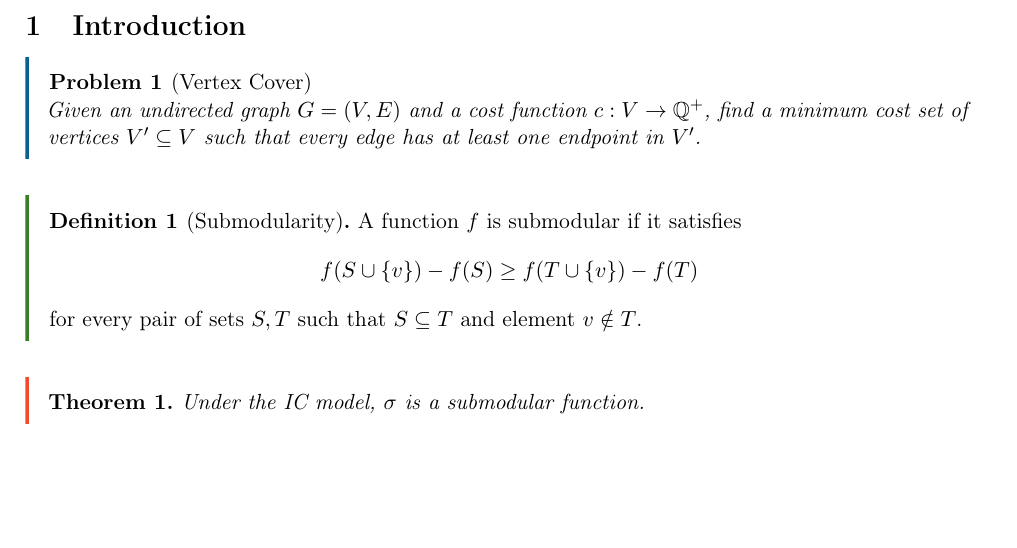
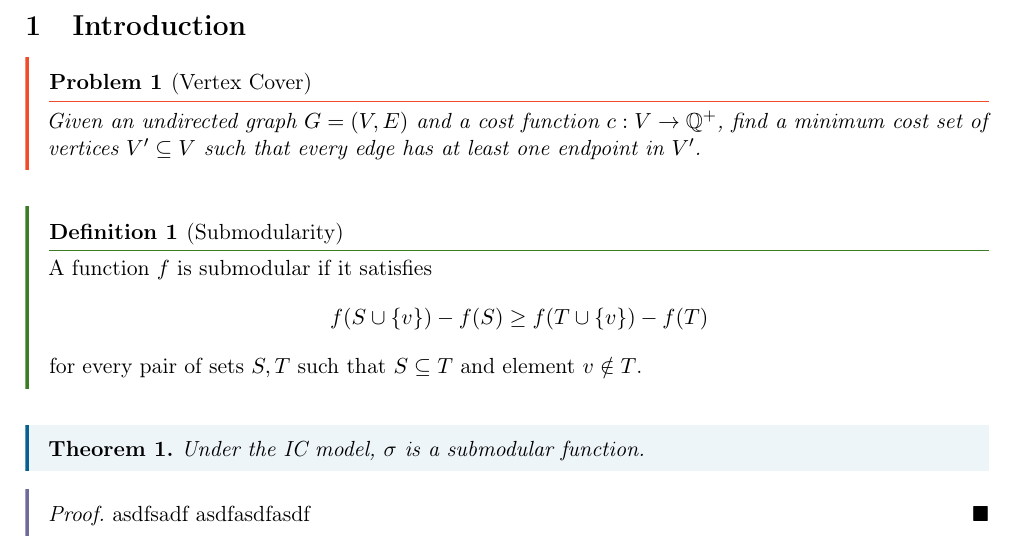
Before and after one commit to sbharg/approx-algs-notes, a LaTeX paper (main.tex, which reads preamble.sty, sections/introduction.tex): part of page 1 of 2, cut so that both start at the same text, the shorter picture padded with empty space. Compiled offline with pdfLaTeX.

Commit message:
updated styling

```diff
--- a/preamble.sty
+++ b/preamble.sty
@@ -209,12 +209,14 @@
 
 % --Theorem Styling--------------
 \newcommand{\qedsym}{\hfill$\blacksquare$}
-\mdfsetup{skipabove=\topsep,skipbelow=\topsep}
+\mdfsetup{skipabove=\topsep,skipbelow=\topsep,rightmargin=0em,innerrightmargin=0em}
 
 \declaretheoremstyle[
   headfont=\bfseries,
   bodyfont=\normalfont,
-  headpunct= .,
+  headpunct= ,
+  postheadspace=\newline,
+  postheadhook={\mbox{}\vskip-1.75ex{\color{OliveGreen}\hrule}\vskip1ex\noindent},
   mdframed={
 			linewidth=2pt,
 			rightline=false, topline=false, bottomline=false,
@@ -228,10 +230,11 @@
   bodyfont=\itshape,
   headpunct= ,
   postheadspace=\newline,
+  postheadhook={\mbox{}\vskip-1.75ex{\color{RedOrange}\hrule}\vskip1ex\noindent},
 	mdframed={
 			linewidth=2pt,
 			rightline=false, topline=false, bottomline=false,
-			linecolor=MidnightBlue, backgroundcolor=MidnightBlue!0,
+			linecolor=RedOrange, backgroundcolor=RedOrange!0,
 			nobreak=false,
 		}
 ]{problem}
@@ -241,17 +244,25 @@
 	mdframed={
 			linewidth=2pt,
 			rightline=false, topline=false, bottomline=false,
-			linecolor=RedOrange, backgroundcolor=RedOrange!0,
+			linecolor=MidnightBlue, backgroundcolor=MidnightBlue!5,
 			nobreak=false,
+      innerrightmargin=10pt,
 		}
 ]{thms}
 
 \declaretheoremstyle[
-  spacebelow=\topsep,
   headfont=\itshape,
   bodyfont=\normalfont,
   notefont=\itshape, notebraces={}{},
-  qed=\qedsym
+  qed=\qedsym,
+  preheadhook={\vspace{-\topsep}},
+  mdframed={
+			linewidth=2pt,
+			rightline=false, topline=false, bottomline=false,
+			linecolor=CadetBlue, backgroundcolor=CadetBlue!0,
+			nobreak=false,
+      %innertopmargin=0em
+		}
 ]{proof}
 
 \declaretheorem[style=thms]{theorem, lemma, corollary}
--- a/sections/introduction.tex
+++ b/sections/introduction.tex
@@ -17,3 +17,6 @@
     Under the IC model, $\sigma$ is a submodular function.
     \label{thm:}
 \end{theorem}
+\begin{proof}
+    asdfsadf asdfasdfasdf
+\end{proof}
```
Also changed, not shown: main.pdf.
